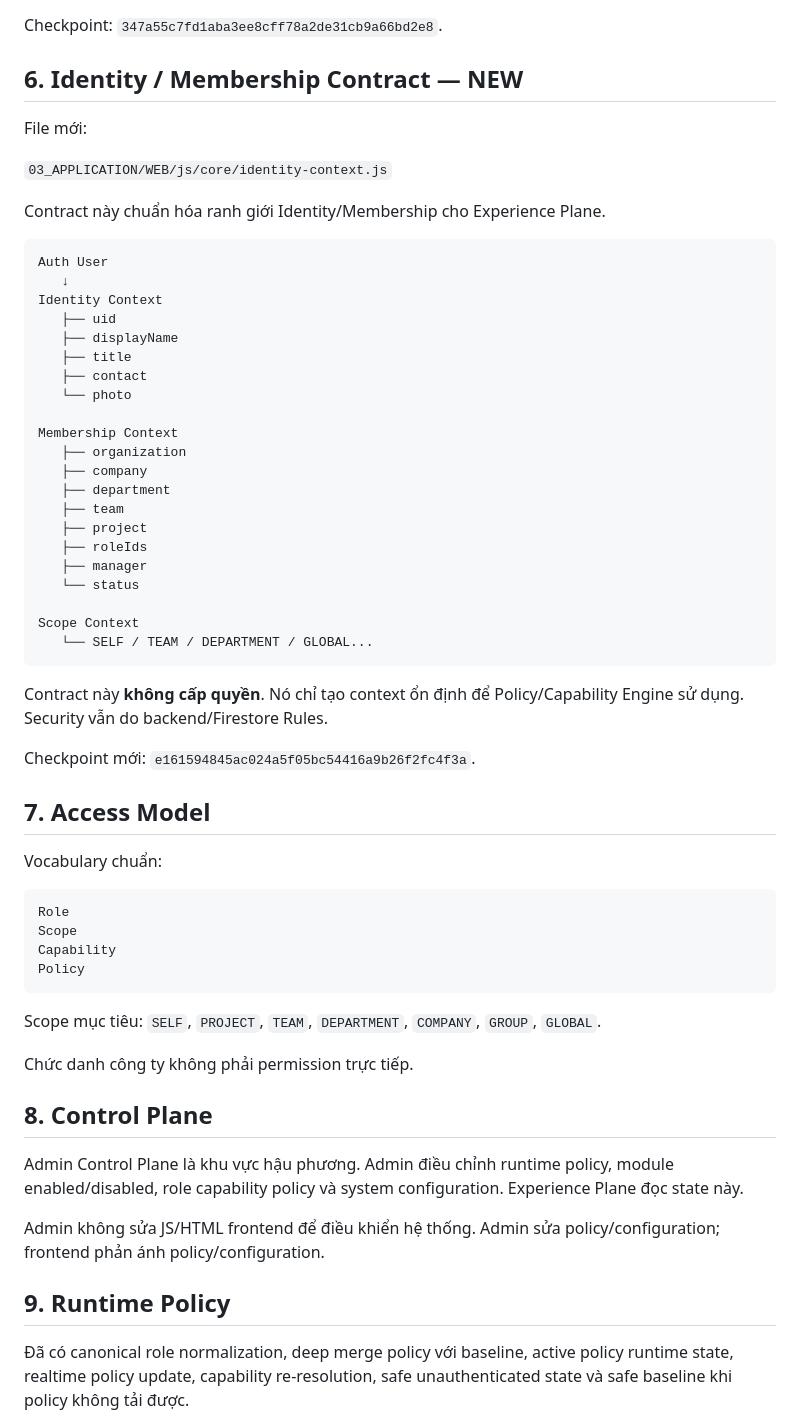
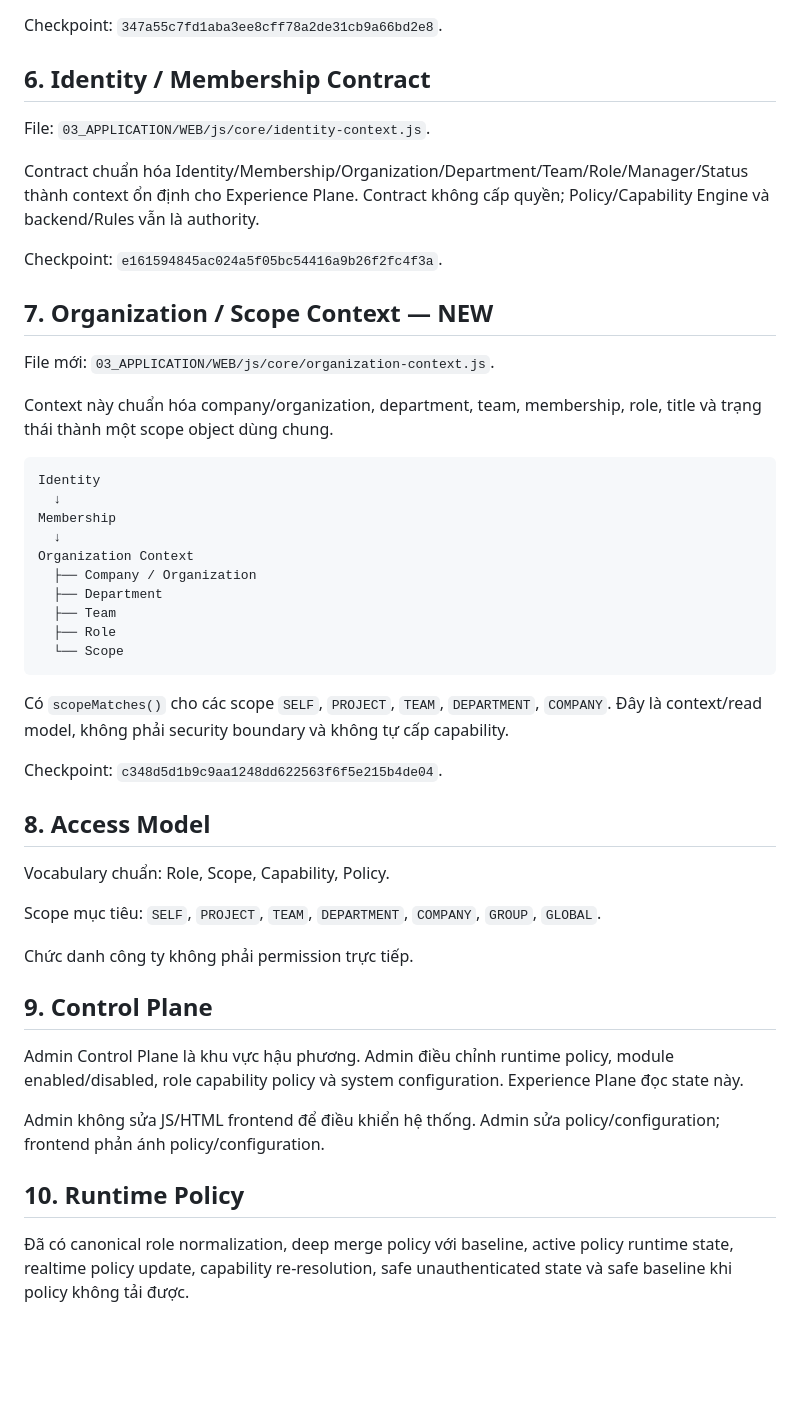
Before and after one commit to tuan1292-svg/SAOVN-OS, a Markdown page: PROJECT_STATE.md, the part around one of its changes. GitHub-like rendering; blank space fills up the shorter version.

Commit message:
docs(state): record organization scope context checkpoint

````diff
--- a/PROJECT_STATE.md
+++ b/PROJECT_STATE.md
@@ -101,64 +101,52 @@ Registry có dependency validation, missing/disabled dependency detection, readi
 
 Checkpoint: `347a55c7fd1aba3ee8cff78a2de31cb9a66bd2e8`.
 
-## 6. Identity / Membership Contract — NEW
+## 6. Identity / Membership Contract
 
-File mới:
+File: `03_APPLICATION/WEB/js/core/identity-context.js`.
 
-`03_APPLICATION/WEB/js/core/identity-context.js`
+Contract chuẩn hóa Identity/Membership/Organization/Department/Team/Role/Manager/Status thành context ổn định cho Experience Plane. Contract không cấp quyền; Policy/Capability Engine và backend/Rules vẫn là authority.
 
-Contract này chuẩn hóa ranh giới Identity/Membership cho Experience Plane.
+Checkpoint: `e161594845ac024a5f05bc54416a9b26f2fc4f3a`.
+
+## 7. Organization / Scope Context — NEW
+
+File mới: `03_APPLICATION/WEB/js/core/organization-context.js`.
+
+Context này chuẩn hóa company/organization, department, team, membership, role, title và trạng thái thành một scope object dùng chung.
 
 ```text
-Auth User
-   ↓
-Identity Context
-   ├── uid
-   ├── displayName
-   ├── title
-   ├── contact
-   └── photo
-
-Membership Context
-   ├── organization
-   ├── company
-   ├── department
-   ├── team
-   ├── project
-   ├── roleIds
-   ├── manager
-   └── status
-
-Scope Context
-   └── SELF / TEAM / DEPARTMENT / GLOBAL...
+Identity
+  ↓
+Membership
+  ↓
+Organization Context
+  ├── Company / Organization
+  ├── Department
+  ├── Team
+  ├── Role
+  └── Scope
 ```
 
-Contract này **không cấp quyền**. Nó chỉ tạo context ổn định để Policy/Capability Engine sử dụng. Security vẫn do backend/Firestore Rules.
+Có `scopeMatches()` cho các scope `SELF`, `PROJECT`, `TEAM`, `DEPARTMENT`, `COMPANY`. Đây là context/read model, không phải security boundary và không tự cấp capability.
 
-Checkpoint mới: `e161594845ac024a5f05bc54416a9b26f2fc4f3a`.
+Checkpoint: `c348d5d1b9c9aa1248dd622563f6f5e215b4de04`.
 
-## 7. Access Model
+## 8. Access Model
 
-Vocabulary chuẩn:
-
-```text
-Role
-Scope
-Capability
-Policy
-```
+Vocabulary chuẩn: Role, Scope, Capability, Policy.
 
 Scope mục tiêu: `SELF`, `PROJECT`, `TEAM`, `DEPARTMENT`, `COMPANY`, `GROUP`, `GLOBAL`.
 
 Chức danh công ty không phải permission trực tiếp.
 
-## 8. Control Plane
+## 9. Control Plane
 
 Admin Control Plane là khu vực hậu phương. Admin điều chỉnh runtime policy, module enabled/disabled, role capability policy và system configuration. Experience Plane đọc state này.
 
 Admin không sửa JS/HTML frontend để điều khiển hệ thống. Admin sửa policy/configuration; frontend phản ánh policy/configuration.
 
-## 9. Runtime Policy
+## 10. Runtime Policy
 
 Đã có canonical role normalization, deep merge policy với baseline, active policy runtime state, realtime policy update, capability re-resolution, safe unauthenticated state và safe baseline khi policy không tải được.
 
````
Also changed, not shown: other parts of PROJECT_STATE.md (+6 -7 lines).
